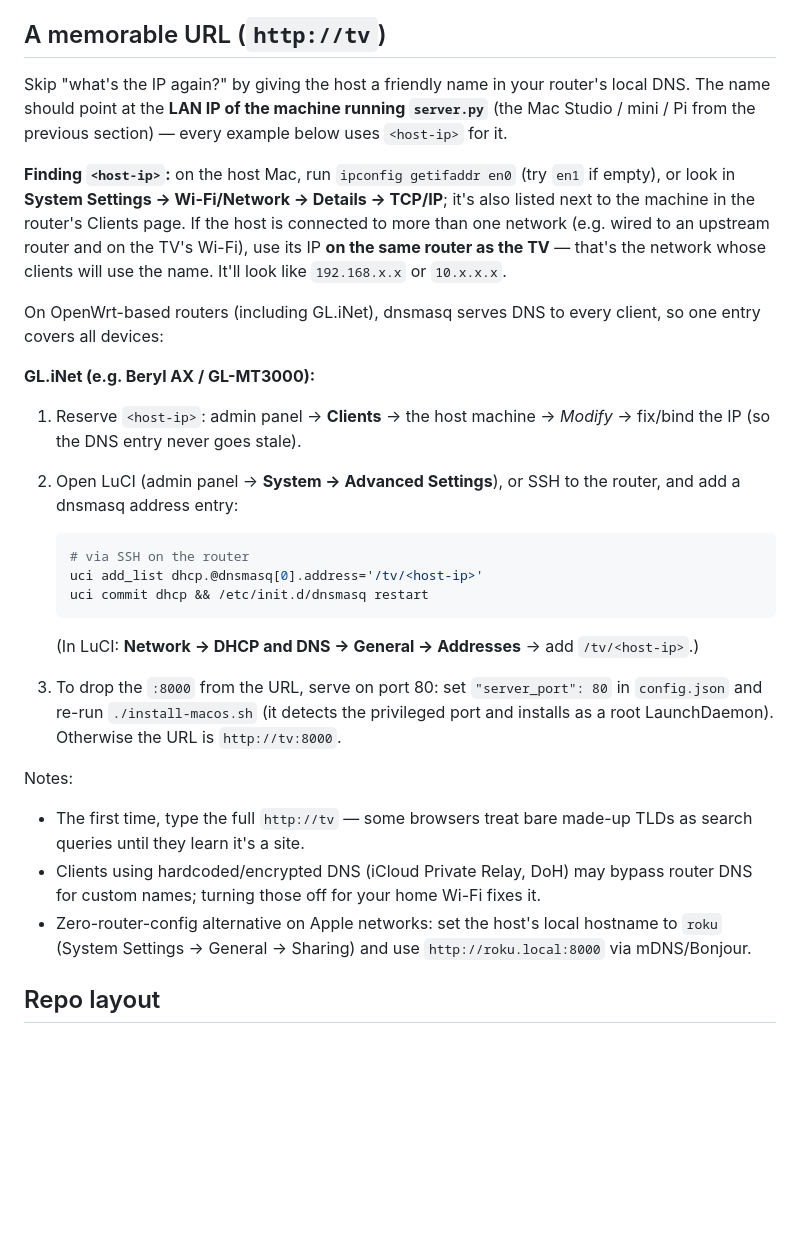
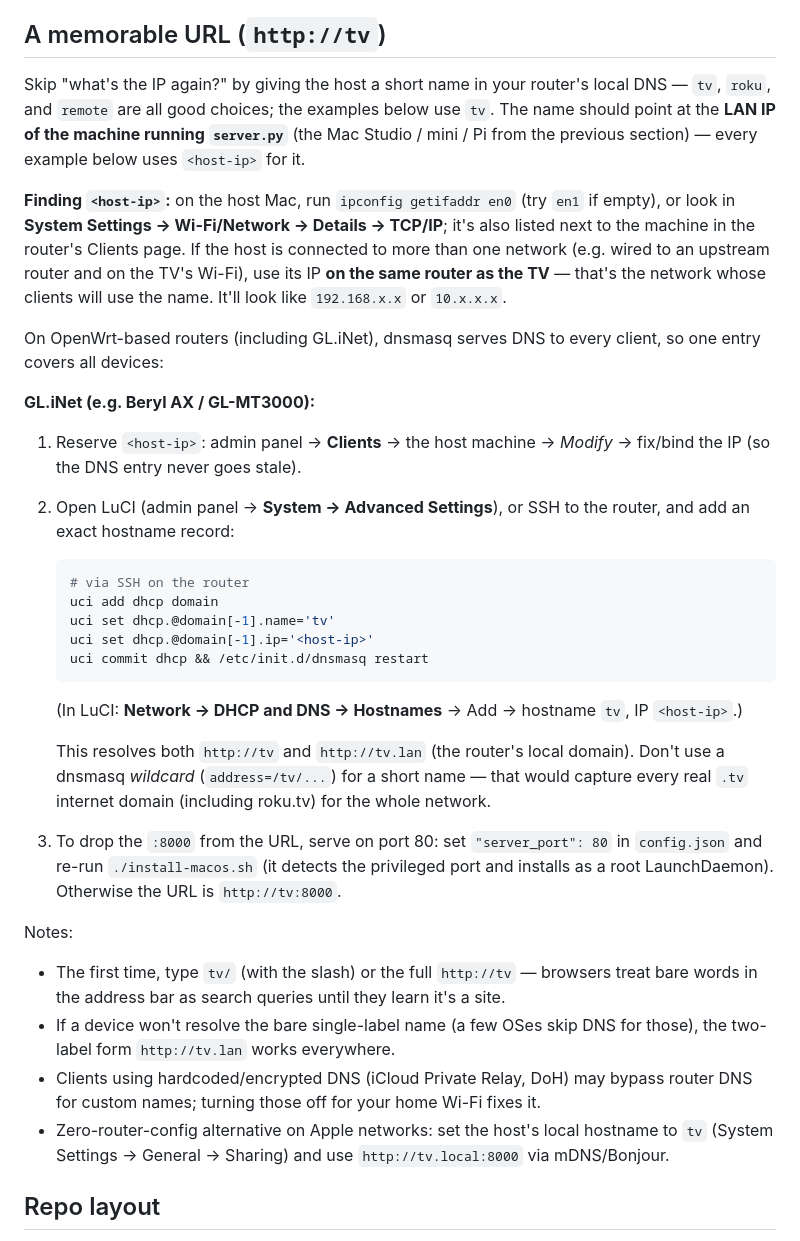
Before and after one commit to ajarteag/roku-lan-remote, a Markdown page: README.md, the part around the change. Rendered like a GitHub page; blank space fills up the shorter version.

Commit message:
Use a generic short name (http://tv) in the memorable-URL docs
Replace the setup-specific example name with a generic one, switch the
dnsmasq instructions from a wildcard address (which would capture the
entire real .tv TLD) to an exact hostname record that resolves both
http://tv and http://tv.lan, and document single-label caveats.

Co-Authored-By: Claude Fable 5 <noreply@anthropic.com>
Claude-Session: https://claude.ai/code/session_015waHojb53LuhEp46j97b56

````diff
--- a/README.md
+++ b/README.md
@@ -122,10 +122,11 @@ approve it. (Linux equivalent: a systemd unit running
 
 ## A memorable URL (`http://tv`)
 
-Skip "what's the IP again?" by giving the host a friendly name in your
-router's local DNS. The name should point at the **LAN IP of the machine
-running `server.py`** (the Mac Studio / mini / Pi from the previous
-section) — every example below uses `<host-ip>` for it.
+Skip "what's the IP again?" by giving the host a short name in your
+router's local DNS — `tv`, `roku`, and `remote` are all good choices; the
+examples below use `tv`. The name should point at the **LAN IP of the
+machine running `server.py`** (the Mac Studio / mini / Pi from the
+previous section) — every example below uses `<host-ip>` for it.
 
 **Finding `<host-ip>`:** on the host Mac, run `ipconfig getifaddr en0`
 (try `en1` if empty), or look in **System Settings → Wi-Fi/Network →
@@ -143,30 +144,40 @@ client, so one entry covers all devices:
 1. Reserve `<host-ip>`: admin panel → **Clients** → the host machine →
    *Modify* → fix/bind the IP (so the DNS entry never goes stale).
 2. Open LuCI (admin panel → **System → Advanced Settings**), or SSH to the
-   router, and add a dnsmasq address entry:
+   router, and add an exact hostname record:
 
    ```sh
    # via SSH on the router
-   uci add_list dhcp.@dnsmasq[0].address='/tv/<host-ip>'
+   uci add dhcp domain
+   uci set dhcp.@domain[-1].name='tv'
+   uci set dhcp.@domain[-1].ip='<host-ip>'
    uci commit dhcp && /etc/init.d/dnsmasq restart
    ```
 
-   (In LuCI: **Network → DHCP and DNS → General → Addresses** → add
-   `/tv/<host-ip>`.)
+   (In LuCI: **Network → DHCP and DNS → Hostnames** → Add → hostname `tv`,
+   IP `<host-ip>`.)
+
+   This resolves both `http://tv` and `http://tv.lan` (the router's local
+   domain). Don't use a dnsmasq *wildcard* (`address=/tv/...`) for a short
+   name — that would capture every real `.tv` internet domain (including
+   roku.tv) for the whole network.
 3. To drop the `:8000` from the URL, serve on port 80: set
    `"server_port": 80` in `config.json` and re-run `./install-macos.sh`
    (it detects the privileged port and installs as a root LaunchDaemon).
    Otherwise the URL is `http://tv:8000`.
 
 Notes:
-- The first time, type the full `http://tv` — some browsers treat
-  bare made-up TLDs as search queries until they learn it's a site.
+- The first time, type `tv/` (with the slash) or the full `http://tv` —
+  browsers treat bare words in the address bar as search queries until
+  they learn it's a site.
+- If a device won't resolve the bare single-label name (a few OSes skip
+  DNS for those), the two-label form `http://tv.lan` works everywhere.
 - Clients using hardcoded/encrypted DNS (iCloud Private Relay, DoH) may
   bypass router DNS for custom names; turning those off for your home
   Wi-Fi fixes it.
 - Zero-router-config alternative on Apple networks: set the host's local
-  hostname to `roku` (System Settings → General → Sharing) and use
-  `http://roku.local:8000` via mDNS/Bonjour.
+  hostname to `tv` (System Settings → General → Sharing) and use
+  `http://tv.local:8000` via mDNS/Bonjour.
 
 ## Repo layout
 
````
